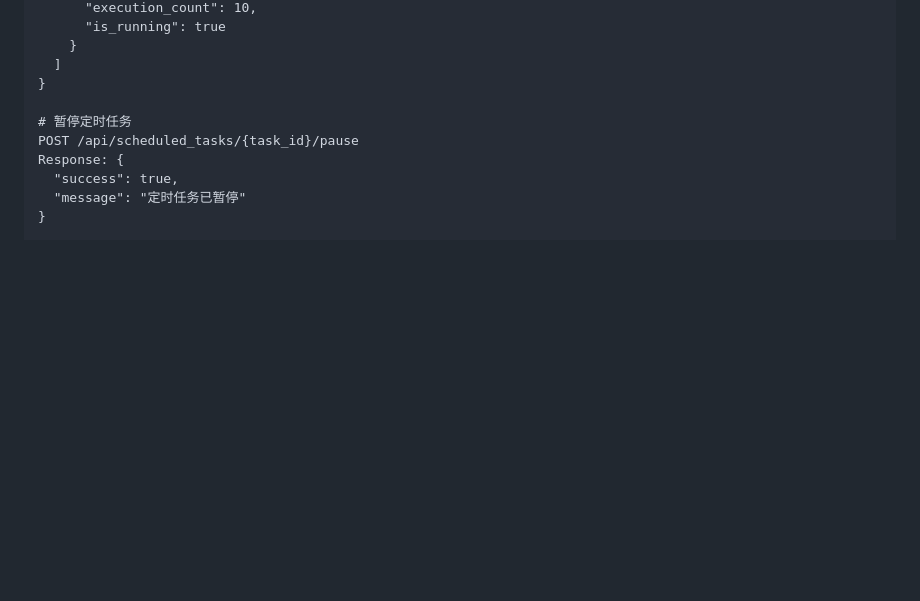
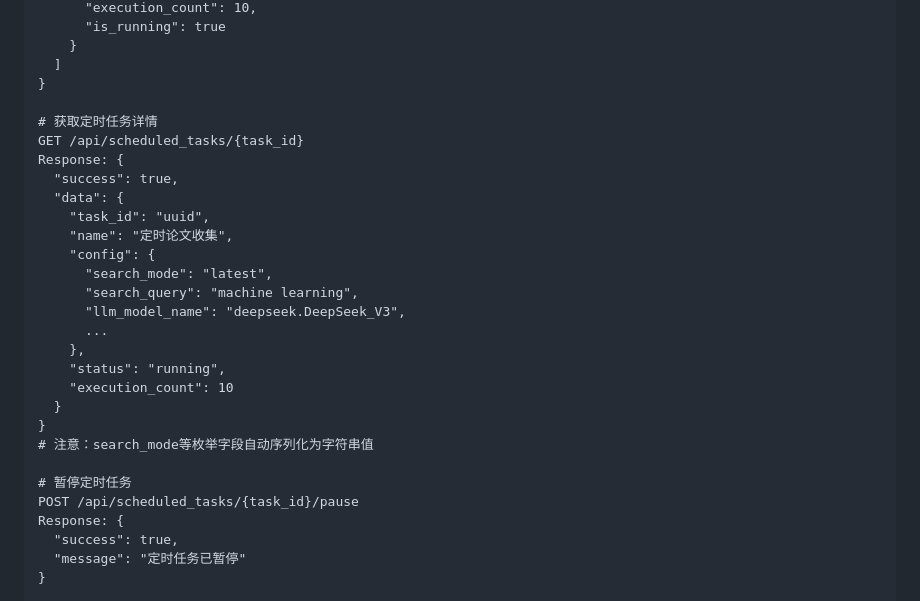
Before and after one commit to yangtao121/HomeSystem, a Markdown page: docs/papergather-web-architecture.md, the part around one of its changes. GitHub-like rendering; blank space fills up the shorter version.

```diff
--- a/docs/papergather-web-architecture.md
+++ b/docs/papergather-web-architecture.md
@@ -498,6 +498,25 @@ Response: {
     }
   ]
 }
+
+# 获取定时任务详情
+GET /api/scheduled_tasks/{task_id}
+Response: {
+  "success": true,
+  "data": {
+    "task_id": "uuid",
+    "name": "定时论文收集",
+    "config": {
+      "search_mode": "latest",
+      "search_query": "machine learning",
+      "llm_model_name": "deepseek.DeepSeek_V3",
+      ...
+    },
+    "status": "running",
+    "execution_count": 10
+  }
+}
+# 注意：search_mode等枚举字段自动序列化为字符串值
 
 # 暂停定时任务
 POST /api/scheduled_tasks/{task_id}/pause
```
Also changed, not shown: other parts of docs/papergather-web-architecture.md (+41 -0 lines).
